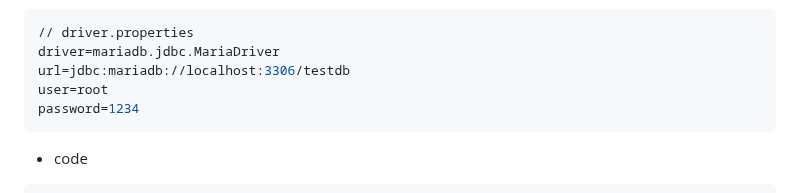
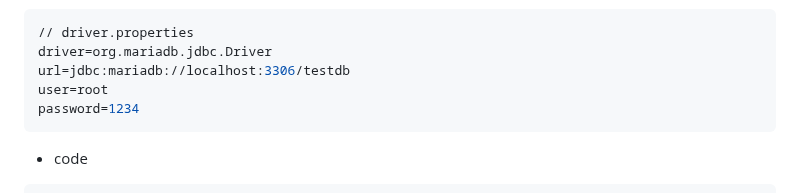
Before and after one commit to JeHa-An/KOSTA, a Markdown page: database/JDBC.md, the part around the change. GitHub-like rendering; folded sections open.

````diff
--- a/database/JDBC.md
+++ b/database/JDBC.md
@@ -100,7 +100,7 @@ close(conn);
   > 외부설정파일을 읽어오거나 & 파일형태로 출력하고자 할 때 쓴다.
 ```properties
 // driver.properties
-driver=mariadb.jdbc.MariaDriver
+driver=org.mariadb.jdbc.Driver
 url=jdbc:mariadb://localhost:3306/testdb
 user=root
 password=1234
````
